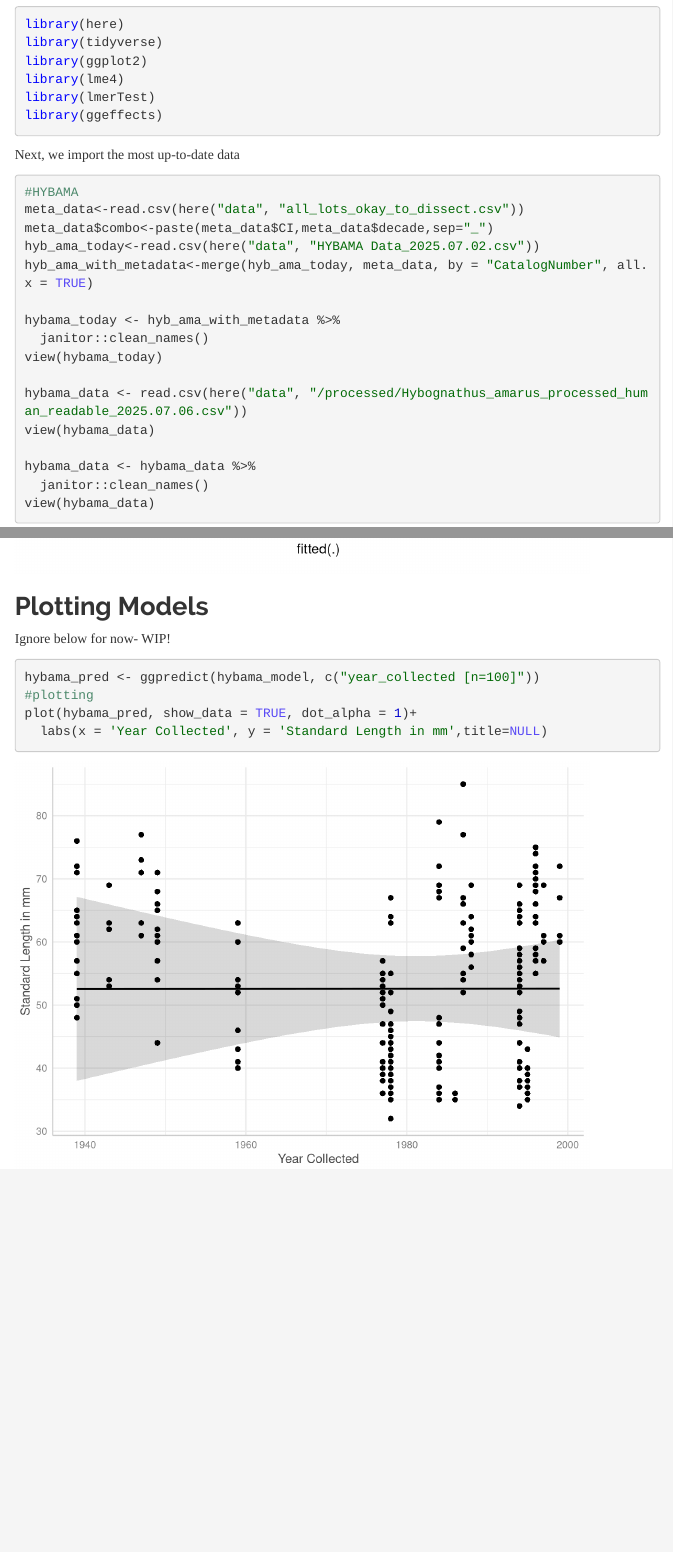
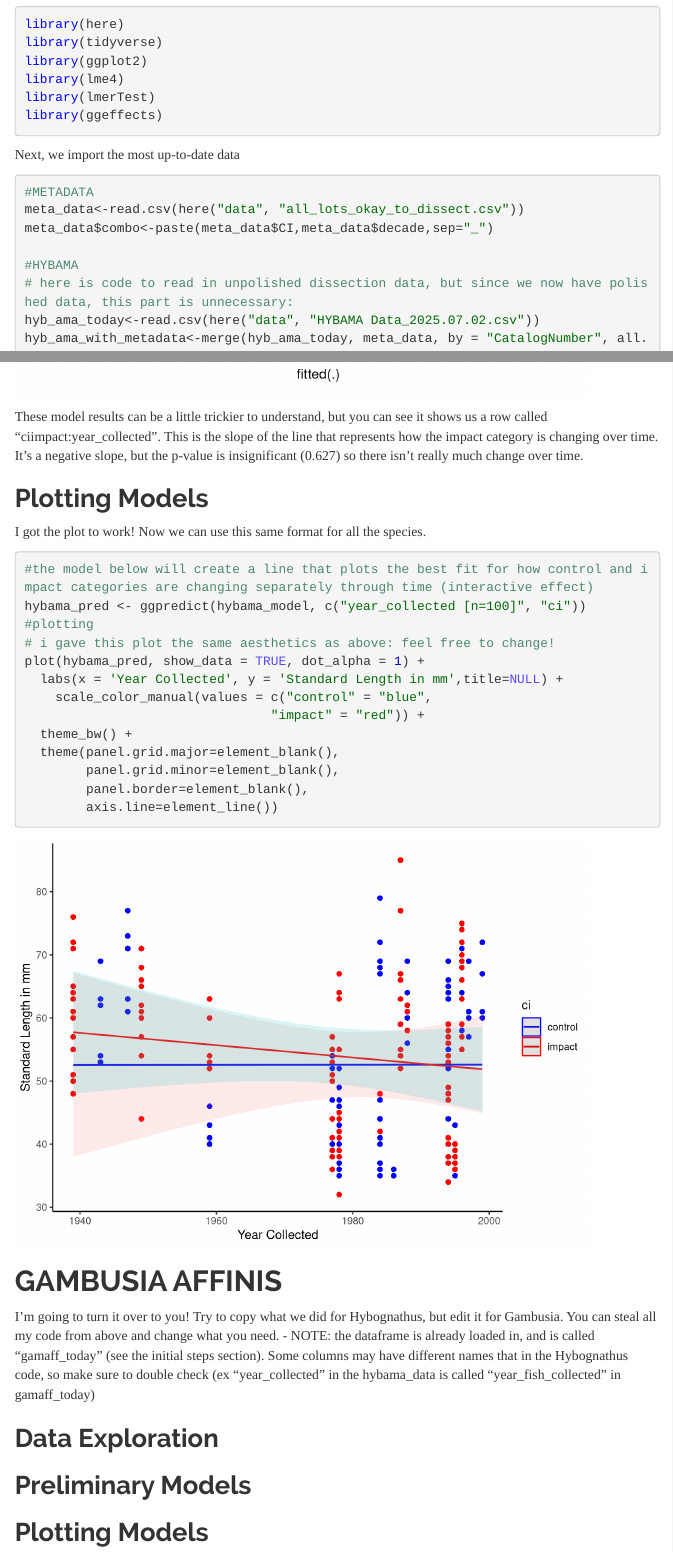
Before and after one commit to wood-lab/UNM_MSB, an R Markdown document (reu/eliana/scoping_fish_size.Rmd): the page in a window 1100 px wide, from 360 px down, and a second part further down, joined at a grey line. Rendered offline with R 4.5, knitr and Pandoc, with nearby package versions; code that draws random numbers runs with fixed seeds of ours; menus at the side of the page are left out; column names are cleaned by a stand-in for the janitor package.

Commit message:
fixing hybama code and creating structure for gambusia

````diff
--- a/reu/eliana/scoping_fish_size.Rmd
+++ b/reu/eliana/scoping_fish_size.Rmd
@@ -31,8 +31,11 @@ library(ggeffects)
 
 Next, we import the most up-to-date data
 ```{r data_importing}
-#HYBAMA
+#METADATA
 meta_data<-read.csv(here("data", "all_lots_okay_to_dissect.csv"))
 meta_data$combo<-paste(meta_data$CI,meta_data$decade,sep="_")
+
+#HYBAMA
+# here is code to read in unpolished dissection data, but since we now have polished data, this part is unnecessary:
 hyb_ama_today<-read.csv(here("data", "HYBAMA Data_2025.07.02.csv"))
 hyb_ama_with_metadata<-merge(hyb_ama_today, meta_data, by = "CatalogNumber", all.x = TRUE)
@@ -51,3 +63,4 @@ view(hybama_data)
+# HYBOGNATHUS AMARUS
 
 ## Data Exploration
 We're interested in seeing if there is a relationship between year collected and fish body size. Let's make a plot to visualize:
@@ -57,3 +71,10 @@ ggplot(data=hybama_data, aes(year_collected,total_length_mm, color=ci)) +
+  scale_color_manual(values = c("control" = "blue",
+                                "impact" = "red")) +
+  theme_bw() +
+  theme(panel.grid.major=element_blank(),
+        panel.grid.minor=element_blank(),
+        panel.border=element_blank(),
+        axis.line=element_line())
 ```
 ## Preliminary Models
 Is there any relationship between year and length depending on CI zone?
@@ -66,11 +87,33 @@ summary(hybama_model)
 plot(hybama_model)
 ```
 
+These model results can be a little trickier to understand, but you can see it shows us a row called "ciimpact:year_collected". This is the slope of the line that represents how the impact category is changing over time. It's a negative slope, but the p-value is insignificant (0.627) so there isn't really much change over time.
+
 ## Plotting Models
-Ignore below for now- WIP!
+I got the plot to work! Now we can use this same format for all the species.
 ```{r hymaba_plot}
-hybama_pred <- ggpredict(hybama_model, c("year_collected [n=100]"))
+#the model below will create a line that plots the best fit for how control and impact categories are changing separately through time (interactive effect)
+hybama_pred <- ggpredict(hybama_model, c("year_collected [n=100]", "ci"))
 #plotting
-plot(hybama_pred, show_data = TRUE, dot_alpha = 1)+
-  labs(x = 'Year Collected', y = 'Standard Length in mm',title=NULL)
+# i gave this plot the same aesthetics as above: feel free to change!
+plot(hybama_pred, show_data = TRUE, dot_alpha = 1) +
+  labs(x = 'Year Collected', y = 'Standard Length in mm',title=NULL) +
+    scale_color_manual(values = c("control" = "blue",
+                                "impact" = "red")) +
+  theme_bw() +
+  theme(panel.grid.major=element_blank(),
+        panel.grid.minor=element_blank(),
+        panel.border=element_blank(),
+        axis.line=element_line())
 ```
+
+# GAMBUSIA AFFINIS
+
+I'm going to turn it over to you! Try to copy what we did for Hybognathus, but edit it for Gambusia. You can steal all my code from above and change what you need.
+- NOTE: the dataframe is already loaded in, and is called "gamaff_today" (see the initial steps section). Some columns may have different names that in the Hybognathus code, so make sure to double check (ex "year_collected" in the hybama_data is called "year_fish_collected" in gamaff_today)
+
+## Data Exploration
+
+## Preliminary Models
+
+## Plotting Models
````
Also changed, not shown: reu/eliana/scoping_fish_size.Rmd (16 more changed lines).
